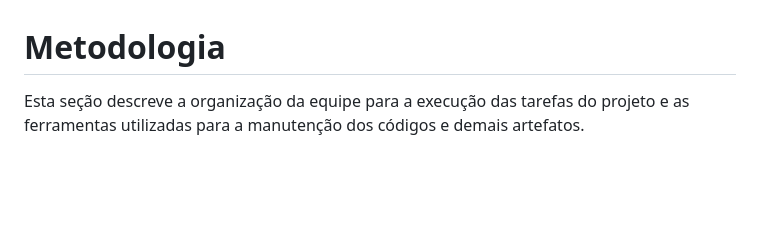
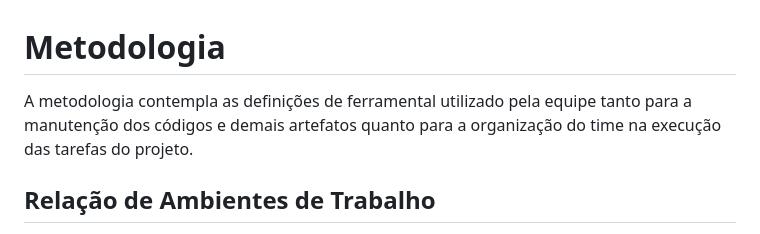
Before and after one commit to LaraPaulaSilva/PatriControl, a Markdown page: documentos/03-Metodologia.md, the part around the change printed below. Drawn GitHub-style; blank space fills up the shorter version.

```diff
--- a/documentos/03-Metodologia.md
+++ b/documentos/03-Metodologia.md
@@ -1,6 +1,7 @@
 
 # Metodologia
 
-Esta seção descreve a organização da equipe para a execução das tarefas do projeto e as ferramentas utilizadas para a manutenção dos códigos e demais artefatos.
+A metodologia contempla as definições de ferramental utilizado pela equipe tanto para a manutenção dos códigos e demais artefatos quanto para a organização do time na execução das tarefas do projeto.
 
+## Relação de Ambientes de Trabalho
 
```
Also changed, not shown: other parts of documentos/03-Metodologia.md (+74 -31 lines).
